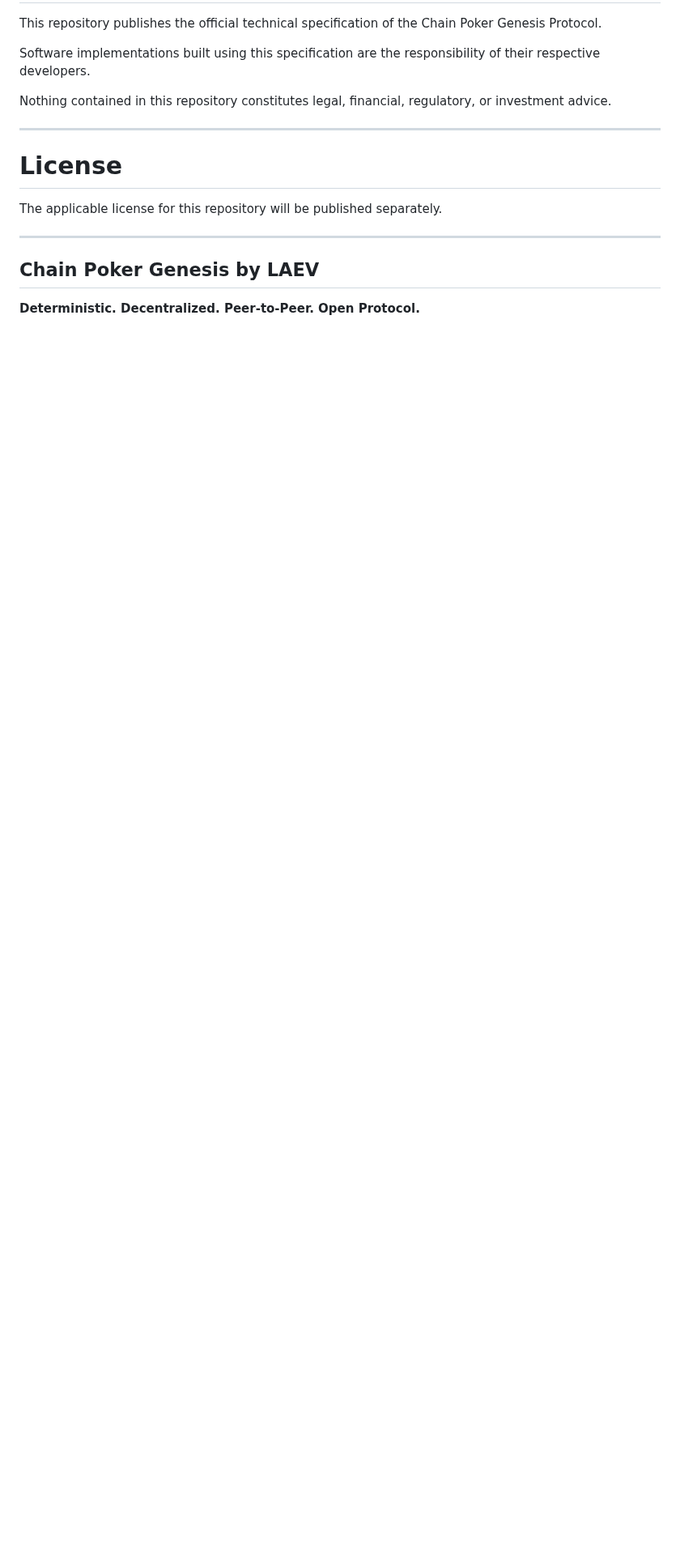
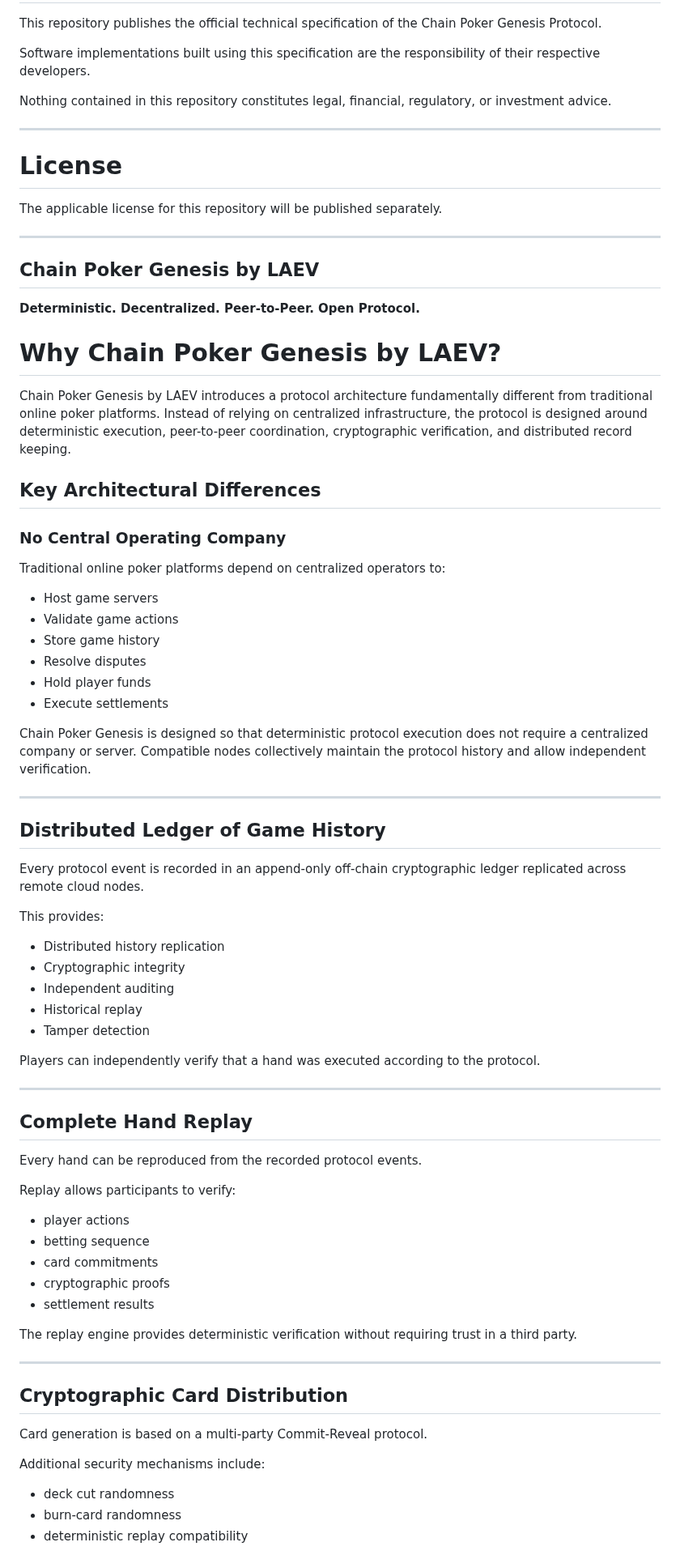
Before and after one commit to byLAEV/Chain-Poker-Genesis, a Markdown page: README.md, the part around one of its changes. Shown at 81% size. GitHub-like rendering; blank space fills up the shorter version.

```diff
--- a/README.md
+++ b/README.md
@@ -172,3 +172,67 @@ The applicable license for this repository will be published separately.
 ## Chain Poker Genesis by LAEV
 
 **Deterministic. Decentralized. Peer-to-Peer. Open Protocol.**
+
+# Why Chain Poker Genesis by LAEV?
+
+Chain Poker Genesis by LAEV introduces a protocol architecture fundamentally different from traditional online poker platforms. Instead of relying on centralized infrastructure, the protocol is designed around deterministic execution, peer-to-peer coordination, cryptographic verification, and distributed record keeping.
+
+## Key Architectural Differences
+
+### No Central Operating Company
+
+Traditional online poker platforms depend on centralized operators to:
+
+- Host game servers
+- Validate game actions
+- Store game history
+- Resolve disputes
+- Hold player funds
+- Execute settlements
+
+Chain Poker Genesis is designed so that deterministic protocol execution does not require a centralized company or server. Compatible nodes collectively maintain the protocol history and allow independent verification.
+
+---
+
+## Distributed Ledger of Game History
+
+Every protocol event is recorded in an append-only off-chain cryptographic ledger replicated across remote cloud nodes.
+
+This provides:
+
+- Distributed history replication
+- Cryptographic integrity
+- Independent auditing
+- Historical replay
+- Tamper detection
+
+Players can independently verify that a hand was executed according to the protocol.
+
+---
+
+## Complete Hand Replay
+
+Every hand can be reproduced from the recorded protocol events.
+
+Replay allows participants to verify:
+
+- player actions
+- betting sequence
+- card commitments
+- cryptographic proofs
+- settlement results
+
+The replay engine provides deterministic verification without requiring trust in a third party.
+
+---
+
+## Cryptographic Card Distribution
+
+Card generation is based on a multi-party Commit-Reveal protocol.
+
+Additional security mechanisms include:
+
+- deck cut randomness
+- burn-card randomness
+- deterministic replay compatibility
+
```
Also changed, not shown: other parts of README.md (+164 -0 lines).
